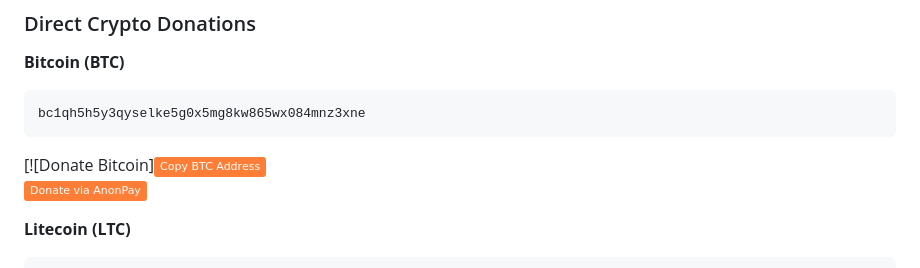
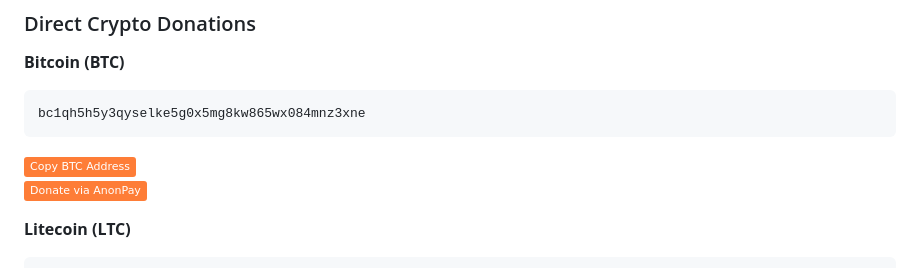
Before and after one commit to Molesafenetwork/msnpos2, a Markdown page: README.md, the part around the change. Rendered like a GitHub page; badges without logos.

````diff
--- a/README.md
+++ b/README.md
@@ -20,7 +20,7 @@ Help keep me and this project stay alive and maintained:
 ```
 bc1qh5h5y3qyselke5g0x5mg8kw865wx084mnz3xne
 ```
-[![Donate Bitcoin][![Copy BTC Address](https://img.shields.io/badge/Copy_BTC_Address-orange.svg?logo=bitcoin)](https://trocador.app/?ticker_to=BTC&network_to=BTC&ref=6GZ3qkFXVy)
+[![Copy BTC Address](https://img.shields.io/badge/Copy_BTC_Address-orange.svg?logo=bitcoin)](https://trocador.app/?ticker_to=BTC&network_to=BTC&ref=6GZ3qkFXVy)
 [![Donate via AnonPay](https://img.shields.io/badge/Donate_via_AnonPay-orange?logo=bitcoin)](https://trocador.app/?ticker_to=BTC&network_to=BTC&ref=6GZ3qkFXVy)
 
 
````
